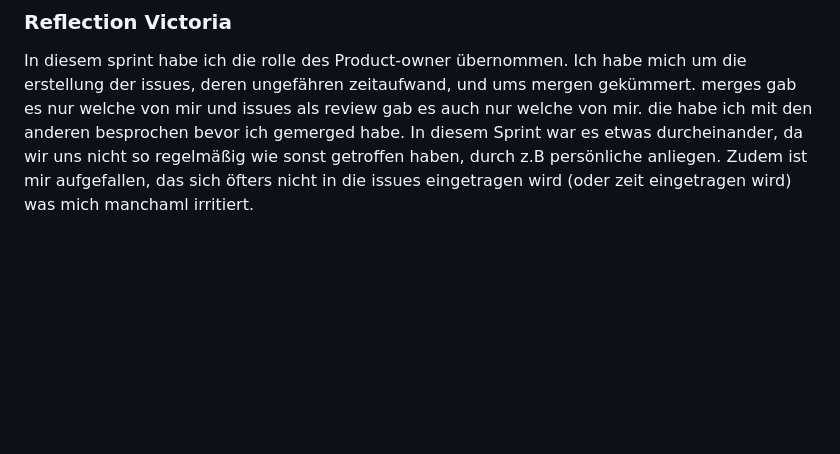
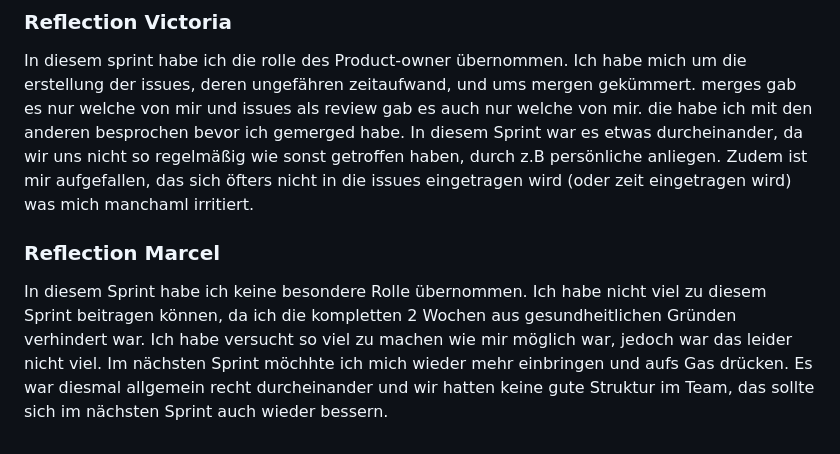
Before and after one commit to SushantKumarPandey/Crypto-Tradeing-App-with-fake-currency, a Markdown page: REPORT.md, the part around the change. Drawn GitHub-style; blank space fills up the shorter version.

Commit message:
fix(report): report added für den 21.05

```diff
--- a/REPORT.md
+++ b/REPORT.md
@@ -61,3 +61,12 @@ Ich habe mich um die erstellung der issues, deren ungefähren zeitaufwand, und u
 merges gab es nur welche von mir und issues als review gab es auch nur welche von mir. die habe ich mit den anderen besprochen bevor ich gemerged habe.
 In diesem Sprint war es etwas durcheinander, da wir uns nicht so regelmäßig wie sonst getroffen haben, durch z.B persönliche anliegen.
 Zudem ist mir aufgefallen, das sich öfters nicht in die issues eingetragen wird (oder zeit eingetragen wird) was mich manchaml irritiert.
+
+
+### Reflection Marcel
+
+In diesem Sprint habe ich keine besondere Rolle übernommen.
+Ich habe nicht viel zu diesem Sprint beitragen können, da ich die kompletten 2 Wochen aus gesundheitlichen Gründen verhindert war.
+Ich habe versucht so viel zu machen wie mir möglich war, jedoch war das leider nicht viel.
+Im nächsten Sprint möchhte ich mich wieder mehr einbringen und aufs Gas drücken. Es war diesmal allgemein recht durcheinander und wir hatten
+keine gute Struktur im Team, das sollte sich im nächsten Sprint auch wieder bessern.
```
